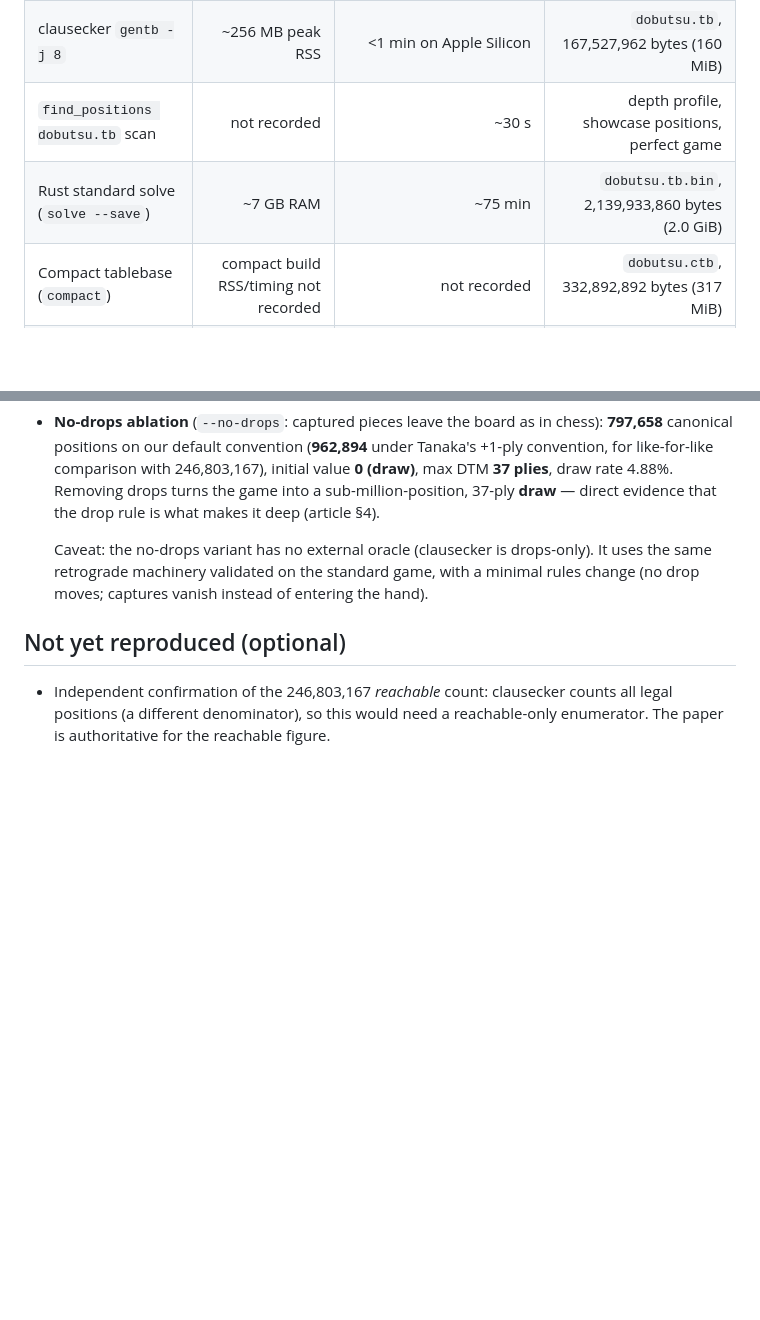
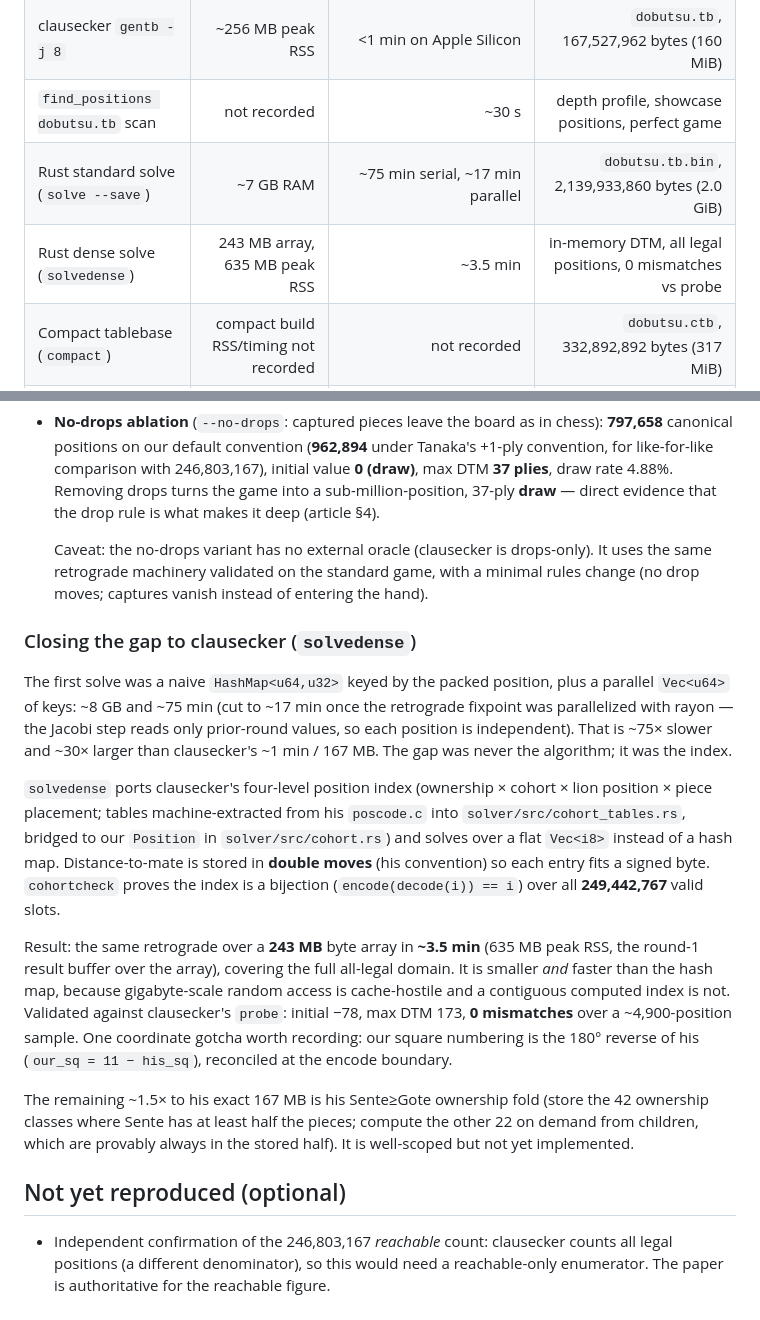
Before and after one commit to brianhliou/dobutsu-shogi, a Markdown page: research/reproduction.md, 2 parts joined by grey strips. Rendered like a GitHub page; blank space fills up the shorter version.

```diff
--- a/research/reproduction.md
+++ b/research/reproduction.md
@@ -158,7 +158,8 @@ Saved run and artifact stats:
 | Tanaka 2009 solve | 2.6 GHz Opteron, 16 GB RAM | ~19 min enumeration, ~5.5 hr retrograde | paper result |
 | clausecker `gentb -j 8` | ~256 MB peak RSS | <1 min on Apple Silicon | `dobutsu.tb`, 167,527,962 bytes (160 MiB) |
 | `find_positions dobutsu.tb` scan | not recorded | ~30 s | depth profile, showcase positions, perfect game |
-| Rust standard solve (`solve --save`) | ~7 GB RAM | ~75 min | `dobutsu.tb.bin`, 2,139,933,860 bytes (2.0 GiB) |
+| Rust standard solve (`solve --save`) | ~7 GB RAM | ~75 min serial, ~17 min parallel | `dobutsu.tb.bin`, 2,139,933,860 bytes (2.0 GiB) |
+| Rust dense solve (`solvedense`) | 243 MB array, 635 MB peak RSS | ~3.5 min | in-memory DTM, all legal positions, 0 mismatches vs probe |
 | Compact tablebase (`compact`) | compact build RSS/timing not recorded | not recorded | `dobutsu.ctb`, 332,892,892 bytes (317 MiB) |
 | Hosted compact probe (`ctbprobe`) | ~400 MB resident | cold load in well under `PROBE_TIMEOUT=20s` locally | answers explorer queries over stdin/stdout |
 
@@ -182,6 +183,33 @@ perfect hash, and `240,742,560` bytes of 9-bit packed values.
   same retrograde machinery validated on the standard game, with a minimal rules change
   (no drop moves; captures vanish instead of entering the hand).
 
+### Closing the gap to clausecker (`solvedense`)
+
+The first solve was a naive `HashMap<u64,u32>` keyed by the packed position, plus a parallel
+`Vec<u64>` of keys: ~8 GB and ~75 min (cut to ~17 min once the retrograde fixpoint was
+parallelized with rayon — the Jacobi step reads only prior-round values, so each position is
+independent). That is ~75× slower and ~30× larger than clausecker's ~1 min / 167 MB. The gap
+was never the algorithm; it was the index.
+
+`solvedense` ports clausecker's four-level position index (ownership × cohort × lion position ×
+piece placement; tables machine-extracted from his `poscode.c` into `solver/src/cohort_tables.rs`,
+bridged to our `Position` in `solver/src/cohort.rs`) and solves over a flat `Vec<i8>` instead of
+a hash map. Distance-to-mate is stored in **double moves** (his convention) so each entry fits a
+signed byte. `cohortcheck` proves the index is a bijection (`encode(decode(i)) == i`) over all
+**249,442,767** valid slots.
+
+Result: the same retrograde over a **243 MB** byte array in **~3.5 min** (635 MB peak RSS,
+the round-1 result buffer over the array), covering the full all-legal domain. It is smaller
+*and* faster than the hash map, because gigabyte-scale random access is cache-hostile and a
+contiguous computed index is not. Validated against clausecker's `probe`: initial −78, max DTM
+173, **0 mismatches** over a ~4,900-position sample. One coordinate gotcha worth recording: our
+square numbering is the 180° reverse of his (`our_sq = 11 − his_sq`), reconciled at the encode
+boundary.
+
+The remaining ~1.5× to his exact 167 MB is his Sente≥Gote ownership fold (store the 42 ownership
+classes where Sente has at least half the pieces; compute the other 22 on demand from children,
+which are provably always in the stored half). It is well-scoped but not yet implemented.
+
 ## Not yet reproduced (optional)
 
 - Independent confirmation of the 246,803,167 *reachable* count: clausecker counts all legal
```
Also changed, not shown: README.md (+13 -5 lines), solver/README.md (+12 -3 lines).
